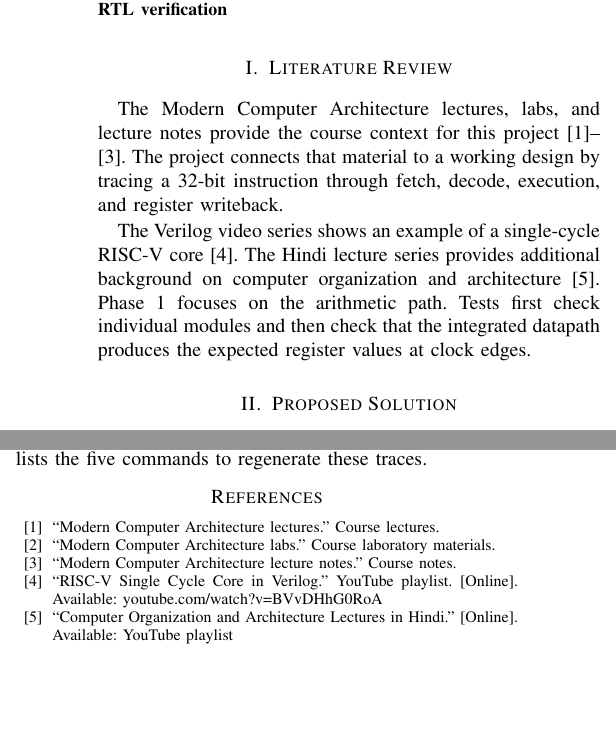
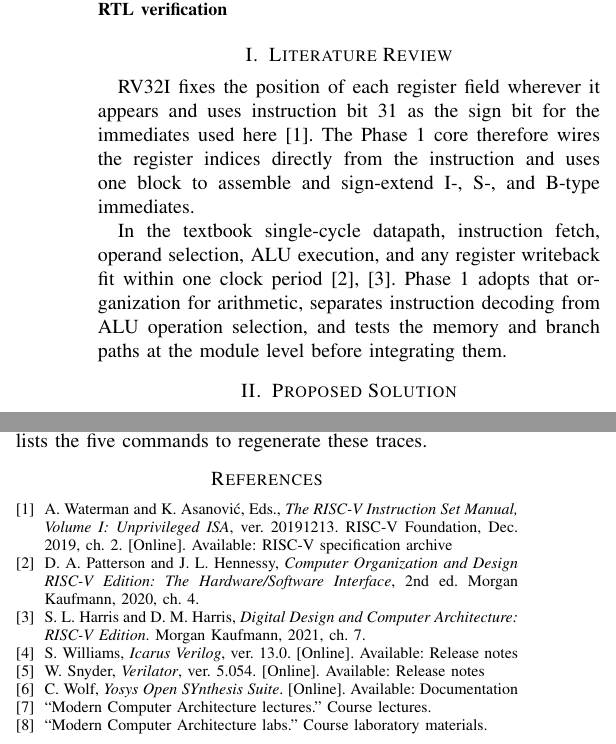
Before and after one commit to roboayushh/RISC-V, a LaTeX paper (docs/phase1-report.tex): two parts of the columns of pages 1 and 2 of 4, joined at a grey line, cut so that both start at the same text, the shorter picture padded with empty space. Compiled offline with pdfLaTeX.

Commit message:
docs(phase1): strengthen literature review and add affiliation

```diff
--- a/docs/phase1-report.tex
+++ b/docs/phase1-report.tex
@@ -24,9 +25,9 @@ RV32I, single-cycle processor, Verilog, datapath, RTL verification
 \end{IEEEkeywords}
 
 \section{Literature Review}
-The Modern Computer Architecture lectures, labs, and lecture notes provide the course context for this project \cite{mcalectures,mcalabs,mcanotes}. The project connects that material to a working design by tracing a 32-bit instruction through fetch, decode, execution, and register writeback.
+RV32I fixes the position of each register field wherever it appears and uses instruction bit 31 as the sign bit for the immediates used here \cite{rv32i}. The Phase~1 core therefore wires the register indices directly from the instruction and uses one block to assemble and sign-extend I-, S-, and B-type immediates.
 
-The Verilog video series shows an example of a single-cycle RISC-V core \cite{riscvvideo}. The Hindi lecture series provides additional background on computer organization and architecture \cite{coavideo}. Phase~1 focuses on the arithmetic path. Tests first check individual modules and then check that the integrated datapath produces the expected register values at clock edges.
+In the textbook single-cycle datapath, instruction fetch, operand selection, ALU execution, and any register writeback fit within one clock period \cite{cod,ddca}. Phase~1 adopts that organization for arithmetic, separates instruction decoding from ALU operation selection, and tests the memory and branch paths at the module level before integrating them.
 
 \section{Proposed Solution}
 \subsection{Scope and Datapath}
@@ -164,12 +165,15 @@ Figures~\ref{fig:fetch}--\ref{fig:decode} show VCDs from revision \insn{21ec7a2}
 \label{fig:decode}
 \end{figure*}
 
-\begin{thebibliography}{00}
+\begin{thebibliography}{8}
+\bibitem{rv32i} A. Waterman and K. Asanovi\'c, Eds., \emph{The RISC-V Instruction Set Manual, Volume I: Unprivileged ISA}, ver. 20191213. RISC-V Foundation, Dec. 2019, ch. 2. [Online]. Available: \href{https://docs.riscv.org/reference/isa/v20191213/_attachments/riscv-unprivileged.pdf}{RISC-V specification archive}
+\bibitem{cod} D. A. Patterson and J. L. Hennessy, \emph{Computer Organization and Design RISC-V Edition: The Hardware/Software Interface}, 2nd ed. Morgan Kaufmann, 2020, ch. 4.
+\bibitem{ddca} S. L. Harris and D. M. Harris, \emph{Digital Design and Computer Architecture: RISC-V Edition}. Morgan Kaufmann, 2021, ch. 7.
+\bibitem{icarus} S. Williams, \emph{Icarus Verilog}, ver. 13.0. [Online]. Available: \href{https://github.com/steveicarus/iverilog/releases/tag/v13_0}{Release notes}
+\bibitem{verilator} W. Snyder, \emph{Verilator}, ver. 5.054. [Online]. Available: \href{https://verilator.org/guide/latest/changes.html#verilator-5-054-2026-11-01}{Release notes}
+\bibitem{yosys} C. Wolf, \emph{Yosys Open SYnthesis Suite}. [Online]. Available: \href{https://yosyshq.net/yosys/documentation.html}{Documentation}
 \bibitem{mcalectures} \textquotedblleft{}Modern Computer Architecture lectures.\textquotedblright{} Course lectures.
 \bibitem{mcalabs} \textquotedblleft{}Modern Computer Architecture labs.\textquotedblright{} Course laboratory materials.
-\bibitem{mcanotes} \textquotedblleft{}Modern Computer Architecture lecture notes.\textquotedblright{} Course notes.
-\bibitem{riscvvideo} \textquotedblleft{}RISC-V Single Cycle Core in Verilog.\textquotedblright{} YouTube playlist. [Online]. Available: \href{https://www.youtube.com/watch?v=BVvDHhG0RoA&list=PL5AmAh9QoSK7Fwk9vOJu-3VqBng_HjGFc}{youtube.com/watch?v=BVvDHhG0RoA}
-\bibitem{coavideo} \textquotedblleft{}Computer Organization and Architecture Lectures in Hindi.\textquotedblright{} [Online]. Available: \href{https://www.youtube.com/playlist?list=PLOq2ARxtuVPh5RqBsEAhuLbXyG_-Gliz3}{YouTube playlist}
 \end{thebibliography}
 
 \end{document}
```
Also changed, not shown: docs/phase1-report.pdf, docs/phase1-report.tex (7 more changed lines).
